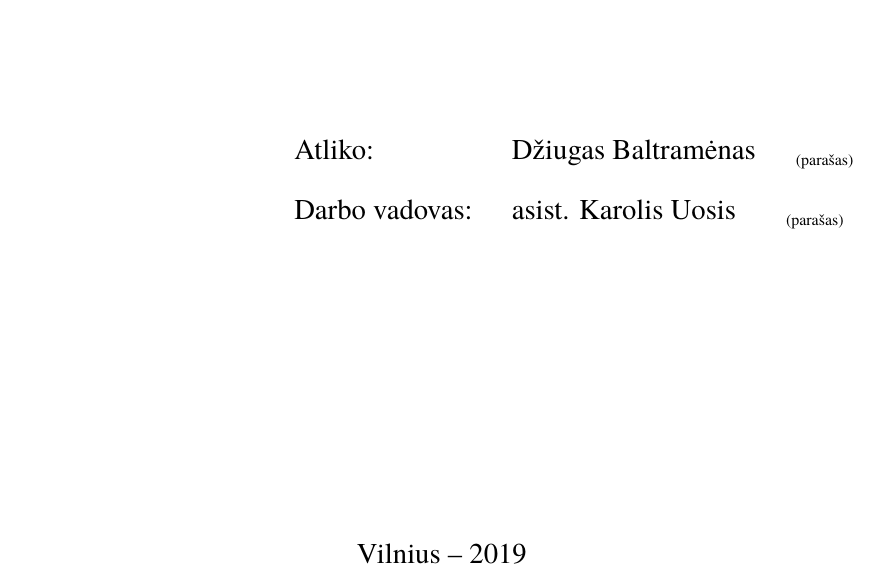
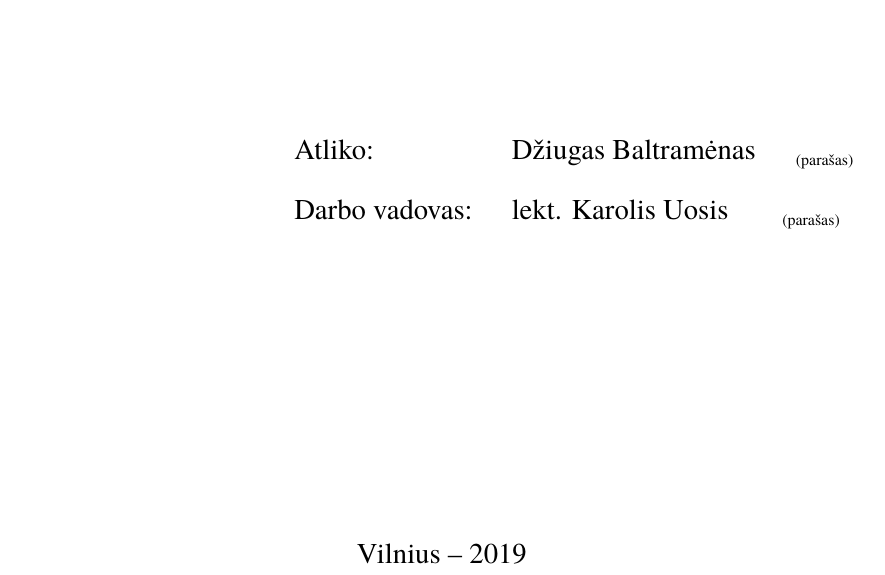
Before and after one commit to DziugasBaltramenas/Bachelor.Thesis, a LaTeX thesis (thesis.tex): part of page 1 of 5, cut so that both start at the same text. Compiled offline with XeLaTeX; a missing font is replaced by an installed copy or a similar font.

Commit message:
Correct Karolis uosis

```diff
--- a/thesis.tex
+++ b/thesis.tex
@@ -25,7 +25,7 @@
 \titleineng{Near field communication in inpatient care}
 \status{4 kurso 5 grupės studentas}
 \author{Džiugas Baltramėnas}
-\supervisor{asist. Karolis Uosis}
+\supervisor{lekt. Karolis Uosis}
 \date{Vilnius – \the\year}
 
 % Nustatymai
```
Also changed, not shown: thesis.pdf.
